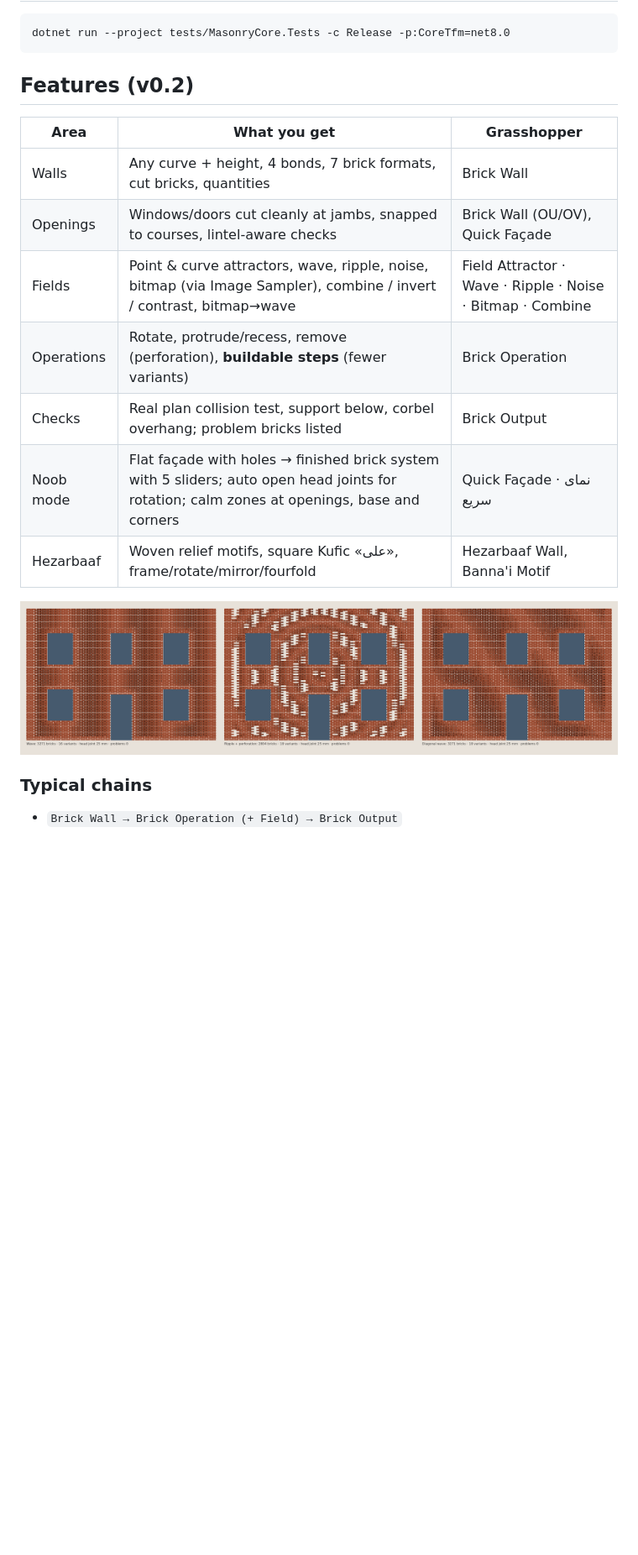
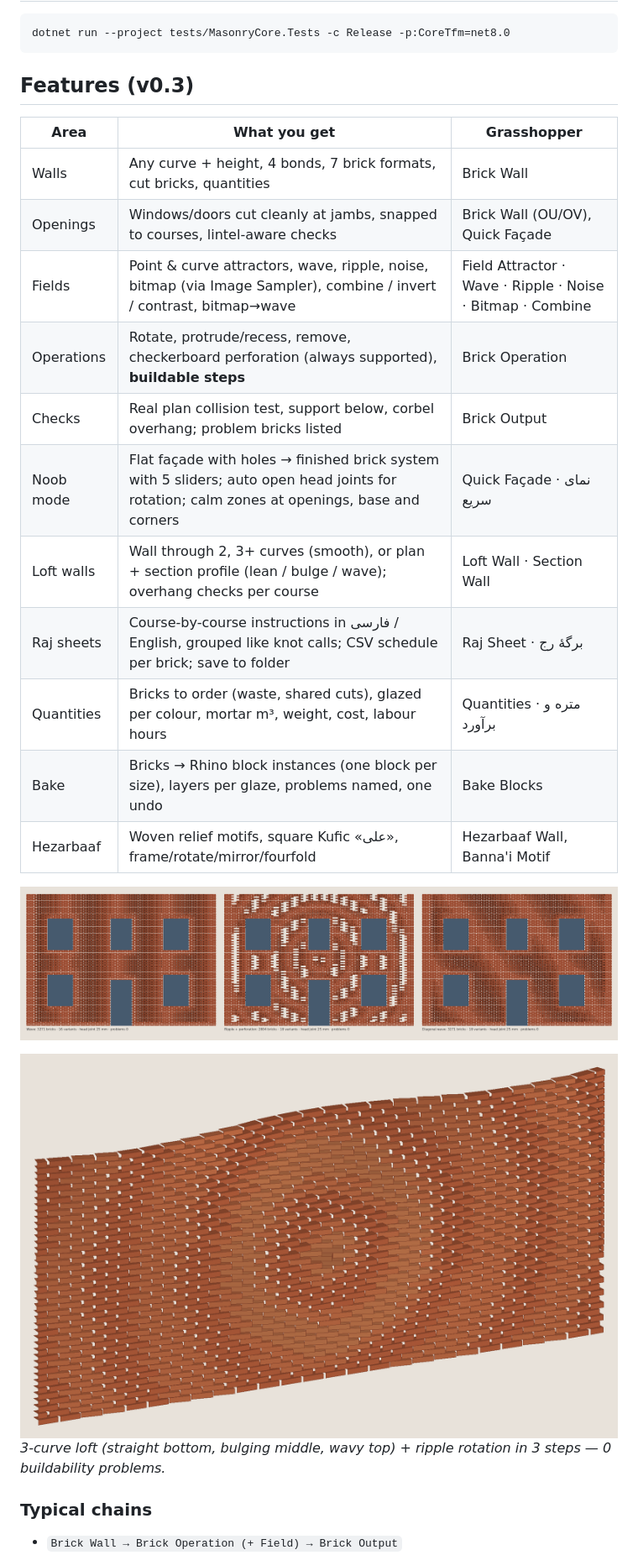
Before and after one commit to iamilio/Hezarbaaf, a Markdown page: README.md, the part around one of its changes. Shown at 84% size. Rendered like a GitHub page; pictures changed too: docs/loft-wall-preview.png (added); blank space fills up the shorter version.

````diff
--- a/README.md
+++ b/README.md
@@ -26,19 +26,26 @@ tests/            dependency-free test runner for the core
 dotnet run --project tests/MasonryCore.Tests -c Release -p:CoreTfm=net8.0
 ```
 
-## Features (v0.2)
+## Features (v0.3)
 | Area | What you get | Grasshopper |
 |---|---|---|
 | Walls | Any curve + height, 4 bonds, 7 brick formats, cut bricks, quantities | Brick Wall |
 | Openings | Windows/doors cut cleanly at jambs, snapped to courses, lintel-aware checks | Brick Wall (OU/OV), Quick Façade |
 | Fields | Point & curve attractors, wave, ripple, noise, bitmap (via Image Sampler), combine / invert / contrast, bitmap→wave | Field Attractor · Wave · Ripple · Noise · Bitmap · Combine |
-| Operations | Rotate, protrude/recess, remove (perforation), **buildable steps** (fewer variants) | Brick Operation |
+| Operations | Rotate, protrude/recess, remove, checkerboard perforation (always supported), **buildable steps** | Brick Operation |
 | Checks | Real plan collision test, support below, corbel overhang; problem bricks listed | Brick Output |
 | Noob mode | Flat façade with holes → finished brick system with 5 sliders; auto open head joints for rotation; calm zones at openings, base and corners | Quick Façade · نمای سریع |
+| Loft walls | Wall through 2, 3+ curves (smooth), or plan + section profile (lean / bulge / wave); overhang checks per course | Loft Wall · Section Wall |
+| Raj sheets | Course-by-course instructions in فارسی / English, grouped like knot calls; CSV schedule per brick; save to folder | Raj Sheet · برگهٔ رج |
+| Quantities | Bricks to order (waste, shared cuts), glazed per colour, mortar m³, weight, cost, labour hours | Quantities · متره و برآورد |
+| Bake | Bricks → Rhino block instances (one block per size), layers per glaze, problems named, one undo | Bake Blocks |
 | Hezarbaaf | Woven relief motifs, square Kufic «علی», frame/rotate/mirror/fourfold | Hezarbaaf Wall, Banna'i Motif |
 
 ![Quick Façade preview](docs/quick-facade-preview.png)
 
+![Loft wall preview](docs/loft-wall-preview.png)
+*3-curve loft (straight bottom, bulging middle, wavy top) + ripple rotation in 3 steps — 0 buildability problems.*
+
 ### Typical chains
 - `Brick Wall → Brick Operation (+ Field) → Brick Output`
 - `Quick Façade` alone (select surface, move sliders)
````
Also changed, not shown: other parts of README.md (+1 -0 lines), 12 other files.
